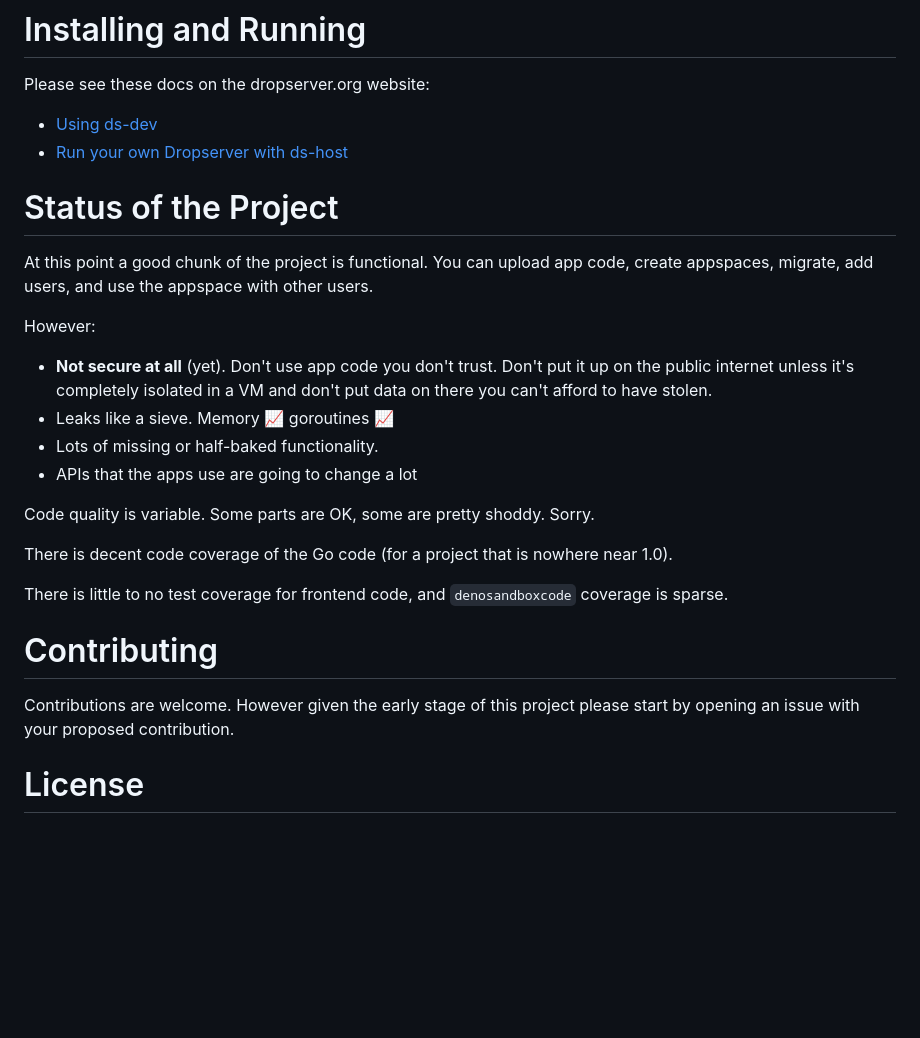
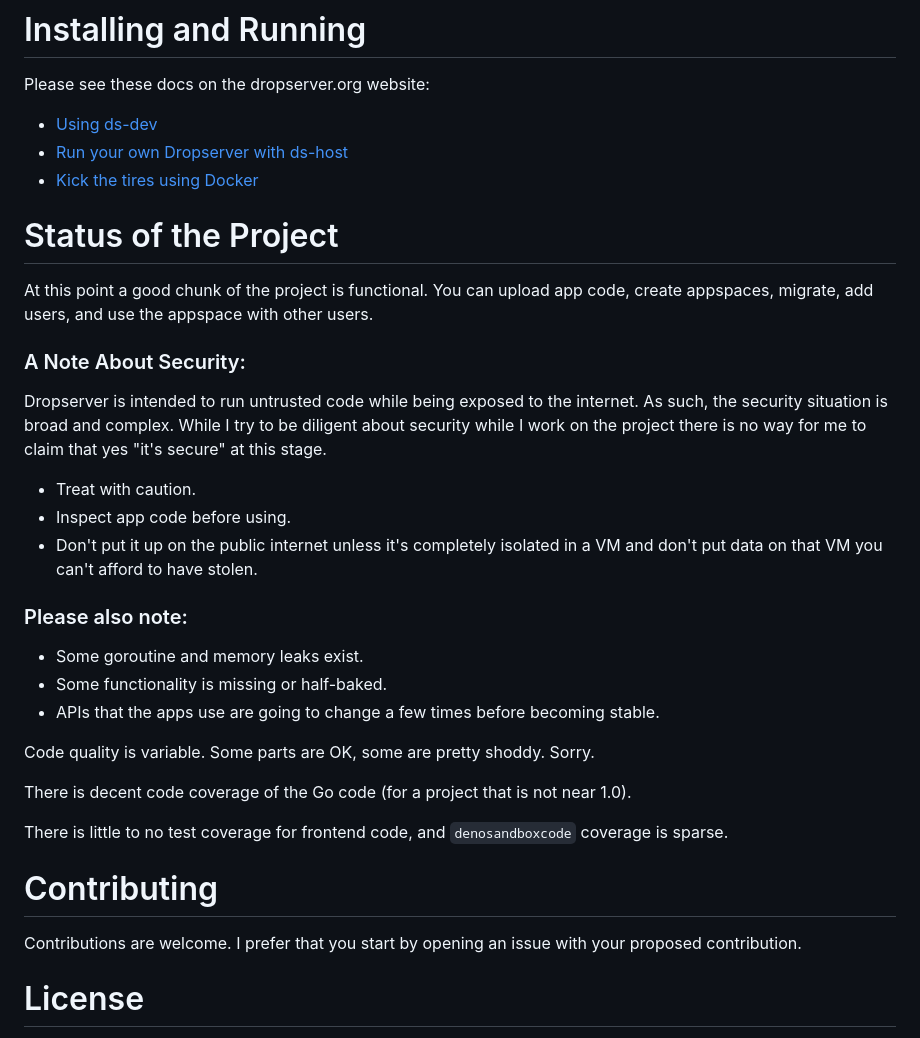
Before and after one commit to teleclimber/Dropserver, a Markdown page: README.md, the part around the change. Drawn GitHub-style; blank space fills up the shorter version.

Commit message:
chore: Update Readme
- Add link to Docker docs
- Soften wording on state of project to reflect recent improvements

```diff
--- a/README.md
+++ b/README.md
@@ -61,27 +61,35 @@ Please see these docs on the dropserver.org website:
 
 - [Using ds-dev](https://dropserver.org/docs/ds-dev/)
 - [Run your own Dropserver with ds-host](https://dropserver.org/docs/ds-host/)
+- [Kick the tires using Docker](https://dropserver.org/docs/ds-host-docker/)
 
 # Status of the Project
 
 At this point a good chunk of the project is functional. You can upload app code, create appspaces, migrate, add users, and use the appspace with other users.
 
-However:
+### A Note About Security:
 
-- **Not secure at all** (yet). Don't use app code you don't trust. Don't put it up on the public internet unless it's completely isolated in a VM and don't put data on there you can't afford to have stolen.
-- Leaks like a sieve. Memory 📈 goroutines 📈
-- Lots of missing or half-baked functionality.
-- APIs that the apps use are going to change a lot
+Dropserver is intended to run untrusted code while being exposed to the internet. As such, the  security situation is broad and complex. While I try to be diligent about security while I work on the project there is no way for me to claim that yes "it's secure" at this stage.
+
+- Treat with caution.
+- Inspect app code before using.
+- Don't put it up on the public internet unless it's completely isolated in a VM and don't put data on that VM you can't afford to have stolen.
+
+### Please also note:
+
+- Some goroutine and memory leaks exist.
+- Some functionality is missing or half-baked.
+- APIs that the apps use are going to change a few times before becoming stable.
 
 Code quality is variable. Some parts are OK, some are pretty shoddy. Sorry.
 
-There is decent code coverage of the Go code (for a project that is nowhere near 1.0).
+There is decent code coverage of the Go code (for a project that is not near 1.0).
 
 There is little to no test coverage for frontend code, and `denosandboxcode` coverage is sparse.
 
 # Contributing
 
-Contributions are welcome. However given the early stage of this project please start by opening an issue with your proposed contribution.
+Contributions are welcome. I prefer that you start by opening an issue with your proposed contribution.
 
 # License
 
```
